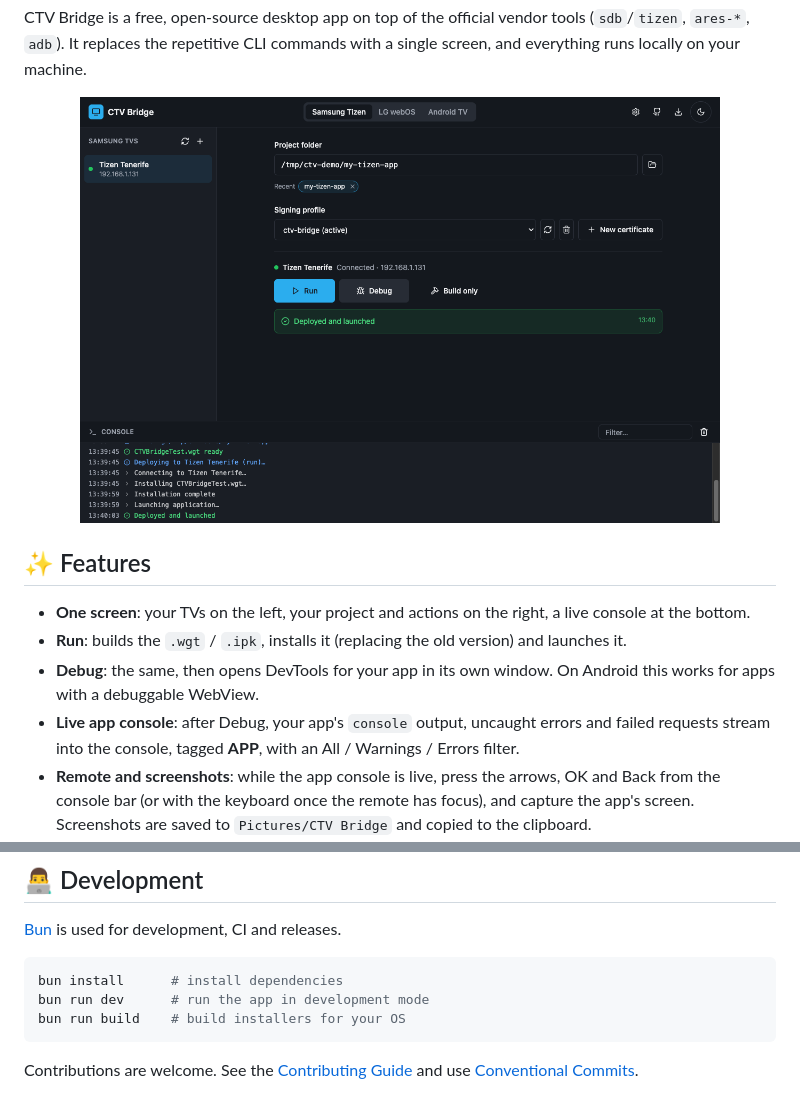
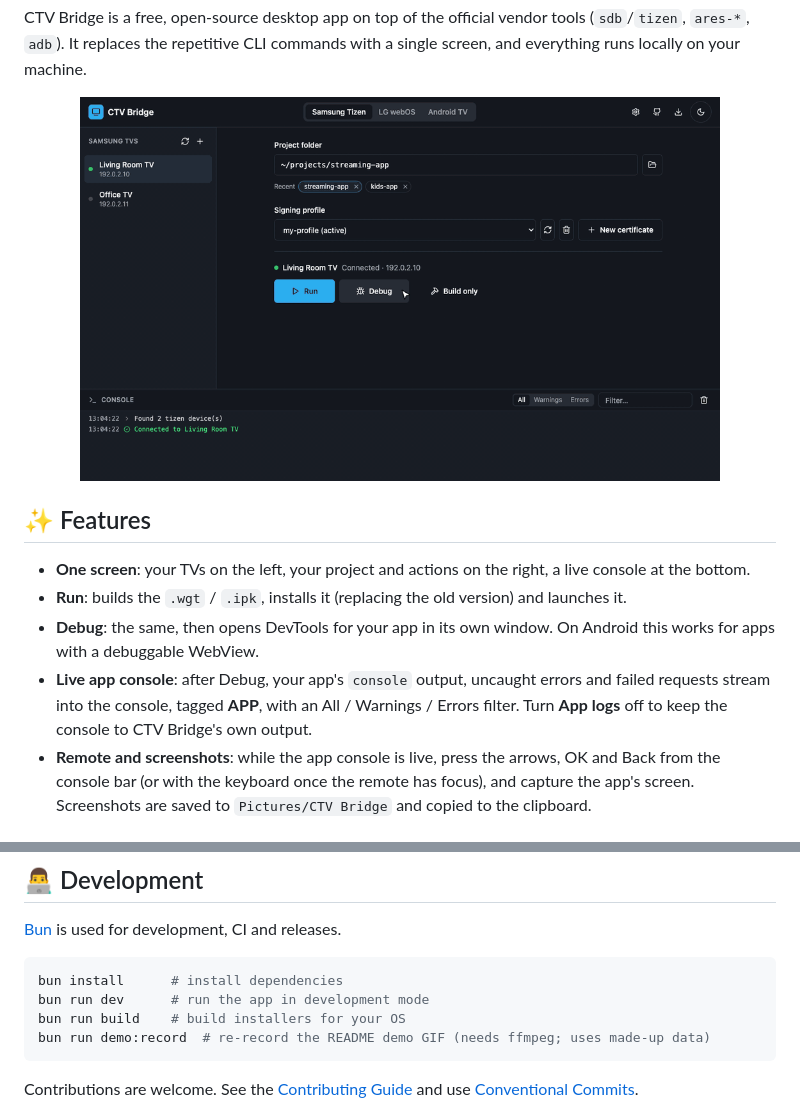
Before and after one commit to Braggiouy/ctv-bridge, a Markdown page: README.md, 2 parts joined by grey strips. GitHub-like rendering; pictures changed too: .github/assets/ctv-bridge-demo.gif (added), .github/assets/screenshot-tizen-run.png (deleted).

````diff
--- a/README.md
+++ b/README.md
@@ -12,7 +12,7 @@
 CTV Bridge is a free, open-source desktop app on top of the official vendor tools (`sdb`/`tizen`, `ares-*`, `adb`). It replaces the repetitive CLI commands with a single screen, and everything runs locally on your machine.
 
 <p align="center">
-  <img src=".github/assets/screenshot-tizen-run.png" width="85%" alt="CTV Bridge running an app on a Samsung TV" />
+  <img src=".github/assets/ctv-bridge-demo.gif" width="85%" alt="Debugging an app on a Samsung TV with CTV Bridge: deploy, live app console, remote control, screenshot and log filters" />
 </p>
 
 ## ✨ Features
@@ -20,7 +20,7 @@ CTV Bridge is a free, open-source desktop app on top of the official vendor tool
 - **One screen**: your TVs on the left, your project and actions on the right, a live console at the bottom.
 - **Run**: builds the `.wgt` / `.ipk`, installs it (replacing the old version) and launches it.
 - **Debug**: the same, then opens DevTools for your app in its own window. On Android this works for apps with a debuggable WebView.
-- **Live app console**: after Debug, your app's `console` output, uncaught errors and failed requests stream into the console, tagged **APP**, with an All / Warnings / Errors filter.
+- **Live app console**: after Debug, your app's `console` output, uncaught errors and failed requests stream into the console, tagged **APP**, with an All / Warnings / Errors filter. Turn **App logs** off to keep the console to CTV Bridge's own output.
 - **Remote and screenshots**: while the app console is live, press the arrows, OK and Back from the console bar (or with the keyboard once the remote has focus), and capture the app's screen. Screenshots are saved to `Pictures/CTV Bridge` and copied to the clipboard.
 - **Remembers everything**: TVs, recent projects and signing profiles, per platform.
 - **Connection status at a glance**: select a TV and its dot turns green or red, with the reason.
@@ -167,6 +167,7 @@ It's built for development and testing. Publish through Samsung Seller Office or
 bun install      # install dependencies
 bun run dev      # run the app in development mode
 bun run build    # build installers for your OS
+bun run demo:record  # re-record the README demo GIF (needs ffmpeg; uses made-up data)
 ```
 
 Contributions are welcome. See the [Contributing Guide](CONTRIBUTING.md) and use [Conventional Commits](https://www.conventionalcommits.org/).
````
Also changed, not shown: .github/assets/screenshot-webos-debug.png (deleted), 3 other files.
